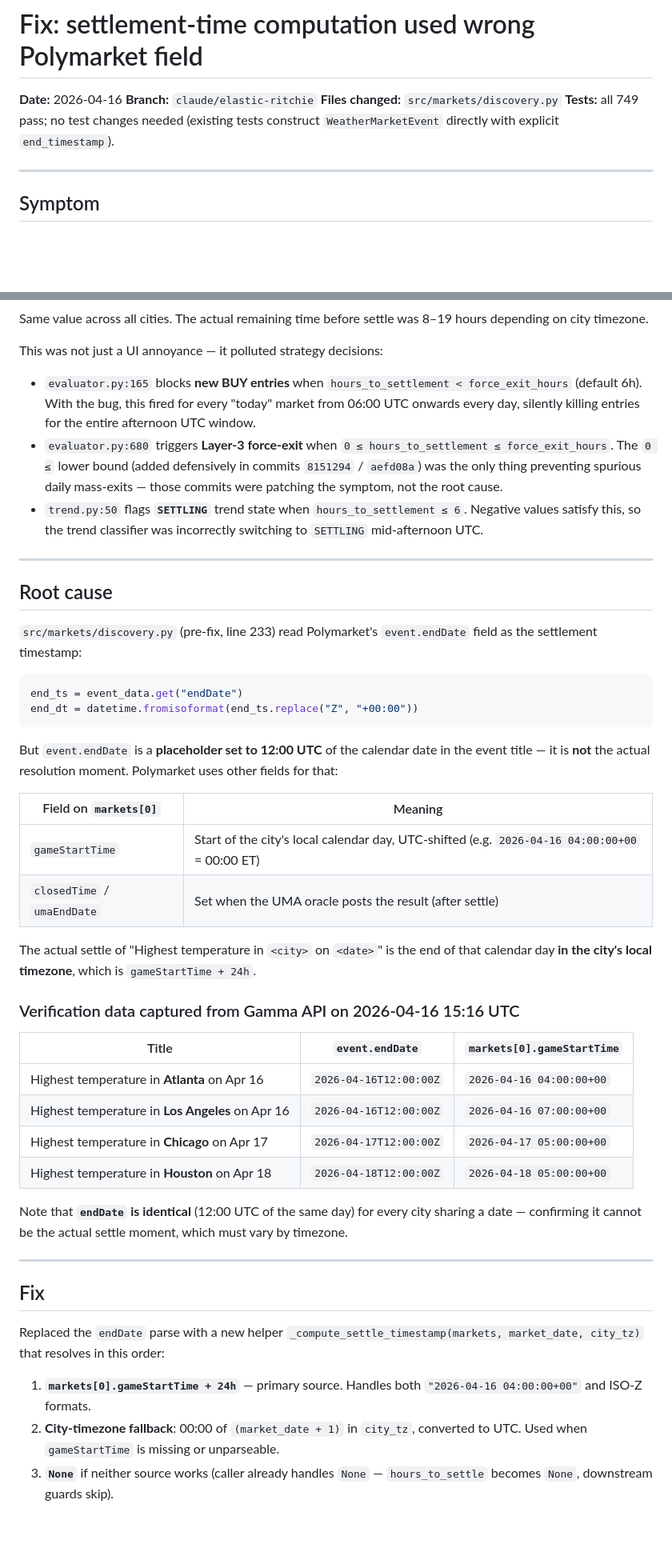
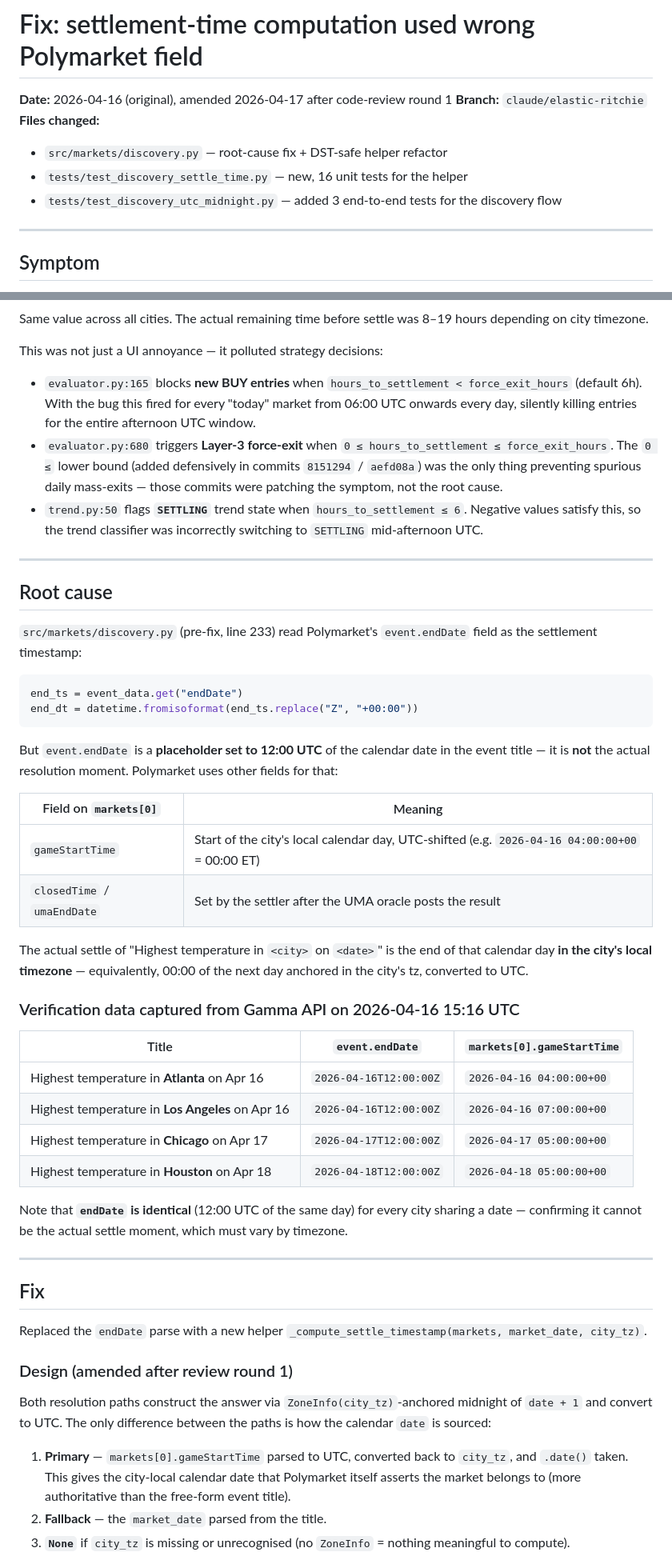
Before and after one commit to windowslhh/polymarket_weather_trade_bot, a Markdown page: docs/fixes/2026-04-16-settlement-time.md, 2 parts joined by grey strips. Shown at 80% size. Drawn GitHub-style; blank space fills up the shorter version.

````diff
--- a/docs/fixes/2026-04-16-settlement-time.md
+++ b/docs/fixes/2026-04-16-settlement-time.md
@@ -1,10 +1,11 @@
 # Fix: settlement-time computation used wrong Polymarket field
 
-**Date:** 2026-04-16
+**Date:** 2026-04-16 (original), amended 2026-04-17 after code-review round 1
 **Branch:** `claude/elastic-ritchie`
-**Files changed:** `src/markets/discovery.py`
-**Tests:** all 749 pass; no test changes needed (existing tests construct
-`WeatherMarketEvent` directly with explicit `end_timestamp`).
+**Files changed:**
+  * `src/markets/discovery.py` — root-cause fix + DST-safe helper refactor
+  * `tests/test_discovery_settle_time.py` — new, 16 unit tests for the helper
+  * `tests/test_discovery_utc_midnight.py` — added 3 end-to-end tests for the discovery flow
 
 ---
 
@@ -26,14 +27,14 @@ Same value across all cities. The actual remaining time before settle was
 This was not just a UI annoyance — it polluted strategy decisions:
 
 * `evaluator.py:165` blocks **new BUY entries** when
-  `hours_to_settlement < force_exit_hours` (default 6h). With the bug, this
+  `hours_to_settlement < force_exit_hours` (default 6h). With the bug this
   fired for every "today" market from 06:00 UTC onwards every day, silently
   killing entries for the entire afternoon UTC window.
 * `evaluator.py:680` triggers **Layer-3 force-exit** when
   `0 ≤ hours_to_settlement ≤ force_exit_hours`. The `0 ≤` lower bound (added
   defensively in commits `8151294` / `aefd08a`) was the only thing preventing
-  spurious daily mass-exits — those commits were patching the symptom, not the
-  root cause.
+  spurious daily mass-exits — those commits were patching the symptom, not
+  the root cause.
 * `trend.py:50` flags **`SETTLING`** trend state when
   `hours_to_settlement ≤ 6`. Negative values satisfy this, so the trend
   classifier was incorrectly switching to `SETTLING` mid-afternoon UTC.
@@ -50,43 +51,51 @@ end_ts = event_data.get("endDate")
 end_dt = datetime.fromisoformat(end_ts.replace("Z", "+00:00"))
 ```
 
-But `event.endDate` is a **placeholder set to 12:00 UTC** of the calendar date
-in the event title — it is **not** the actual resolution moment. Polymarket
-uses other fields for that:
+But `event.endDate` is a **placeholder set to 12:00 UTC** of the calendar
+date in the event title — it is **not** the actual resolution moment.
+Polymarket uses other fields for that:
 
 | Field on `markets[0]`            | Meaning                                     |
 | -------------------------------- | ------------------------------------------- |
 | `gameStartTime`                  | Start of the city's local calendar day, UTC-shifted (e.g. `2026-04-16 04:00:00+00` = 00:00 ET) |
-| `closedTime` / `umaEndDate`      | Set when the UMA oracle posts the result (after settle) |
+| `closedTime` / `umaEndDate`      | Set by the settler after the UMA oracle posts the result |
 
-The actual settle of "Highest temperature in `<city>` on `<date>`" is the end
-of that calendar day **in the city's local timezone**, which is
-`gameStartTime + 24h`.
+The actual settle of "Highest temperature in `<city>` on `<date>`" is the
+end of that calendar day **in the city's local timezone** — equivalently,
+00:00 of the next day anchored in the city's tz, converted to UTC.
 
 ### Verification data captured from Gamma API on 2026-04-16 15:16 UTC
 
 | Title                                       | `event.endDate`        | `markets[0].gameStartTime` |
 | ------------------------------------------- | ---------------------- | -------------------------- |
-| Highest temperature in **Atlanta** on Apr 16 | `2026-04-16T12:00:00Z` | `2026-04-16 04:00:00+00`   |
+| Highest temperature in **Atlanta** on Apr 16     | `2026-04-16T12:00:00Z` | `2026-04-16 04:00:00+00`   |
 | Highest temperature in **Los Angeles** on Apr 16 | `2026-04-16T12:00:00Z` | `2026-04-16 07:00:00+00`   |
-| Highest temperature in **Chicago** on Apr 17 | `2026-04-17T12:00:00Z` | `2026-04-17 05:00:00+00`   |
-| Highest temperature in **Houston** on Apr 18 | `2026-04-18T12:00:00Z` | `2026-04-18 05:00:00+00`   |
+| Highest temperature in **Chicago** on Apr 17     | `2026-04-17T12:00:00Z` | `2026-04-17 05:00:00+00`   |
+| Highest temperature in **Houston** on Apr 18     | `2026-04-18T12:00:00Z` | `2026-04-18 05:00:00+00`   |
 
 Note that **`endDate` is identical** (12:00 UTC of the same day) for every
-city sharing a date — confirming it cannot be the actual settle moment, which
-must vary by timezone.
+city sharing a date — confirming it cannot be the actual settle moment,
+which must vary by timezone.
 
 ---
 
 ## Fix
 
 Replaced the `endDate` parse with a new helper
-`_compute_settle_timestamp(markets, market_date, city_tz)` that resolves in
-this order:
+`_compute_settle_timestamp(markets, market_date, city_tz)`.
 
-1. **`markets[0].gameStartTime + 24h`** — primary source. Handles both
-   `"2026-04-16 04:00:00+00"` and ISO-Z formats.
-2. **City-timezone fallback**: 00:00 of `(market_date + 1)` in `city_tz`,
-   converted to UTC. Used when `gameStartTime` is missing or unparseable.
-3. **`None`** if neither source works (caller already handles `None` —
-   `hours_to_settle` becomes `None`, downstream guards skip).
+### Design (amended after review round 1)
+
+Both resolution paths construct the answer via
+`ZoneInfo(city_tz)`-anchored midnight of `date + 1` and convert to UTC.
+The only difference between the paths is how the calendar `date` is
+sourced:
+
+1. **Primary** — `markets[0].gameStartTime` parsed to UTC, converted back
+   to `city_tz`, and `.date()` taken. This gives the city-local calendar
+   date that Polymarket itself asserts the market belongs to (more
+   authoritative than the free-form event title).
+2. **Fallback** — the `market_date` parsed from the title.
+3. **`None`** if `city_tz` is missing or unrecognised (no `ZoneInfo` =
+   nothing meaningful to compute).
+
````
Also changed, not shown: other parts of docs/fixes/2026-04-16-settlement-time.md (+74 -39 lines).
